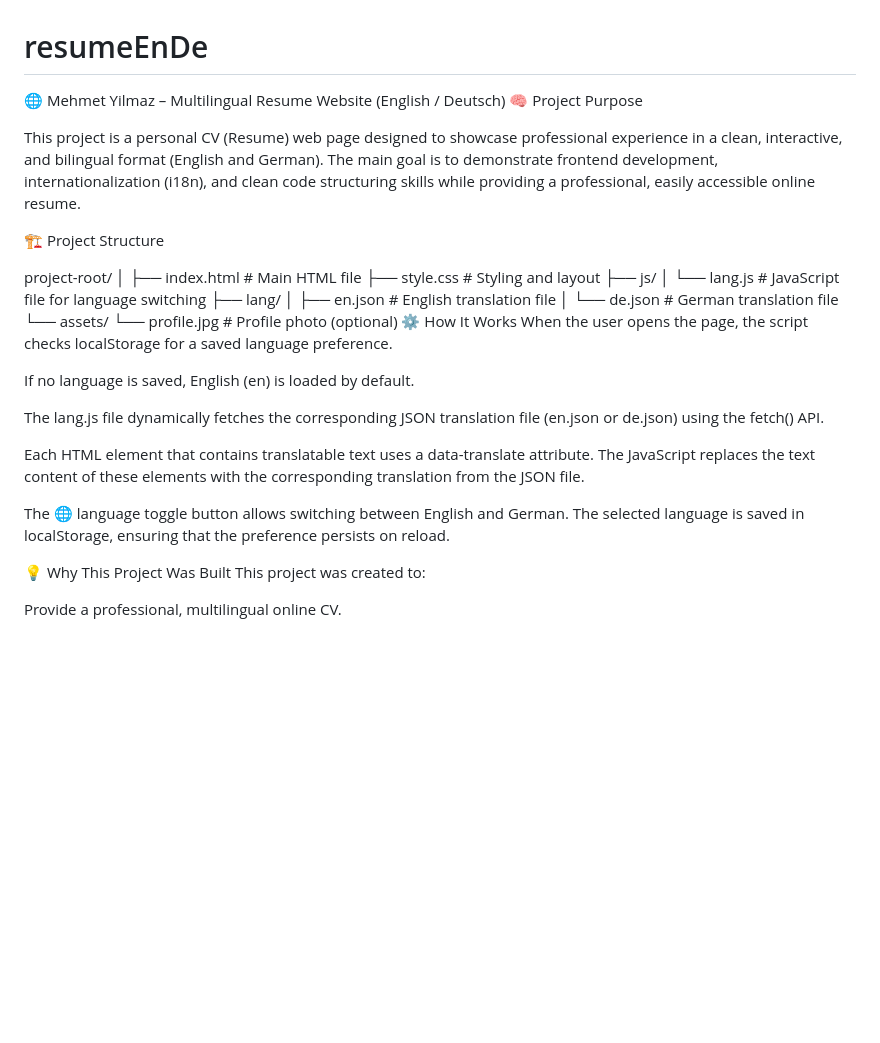
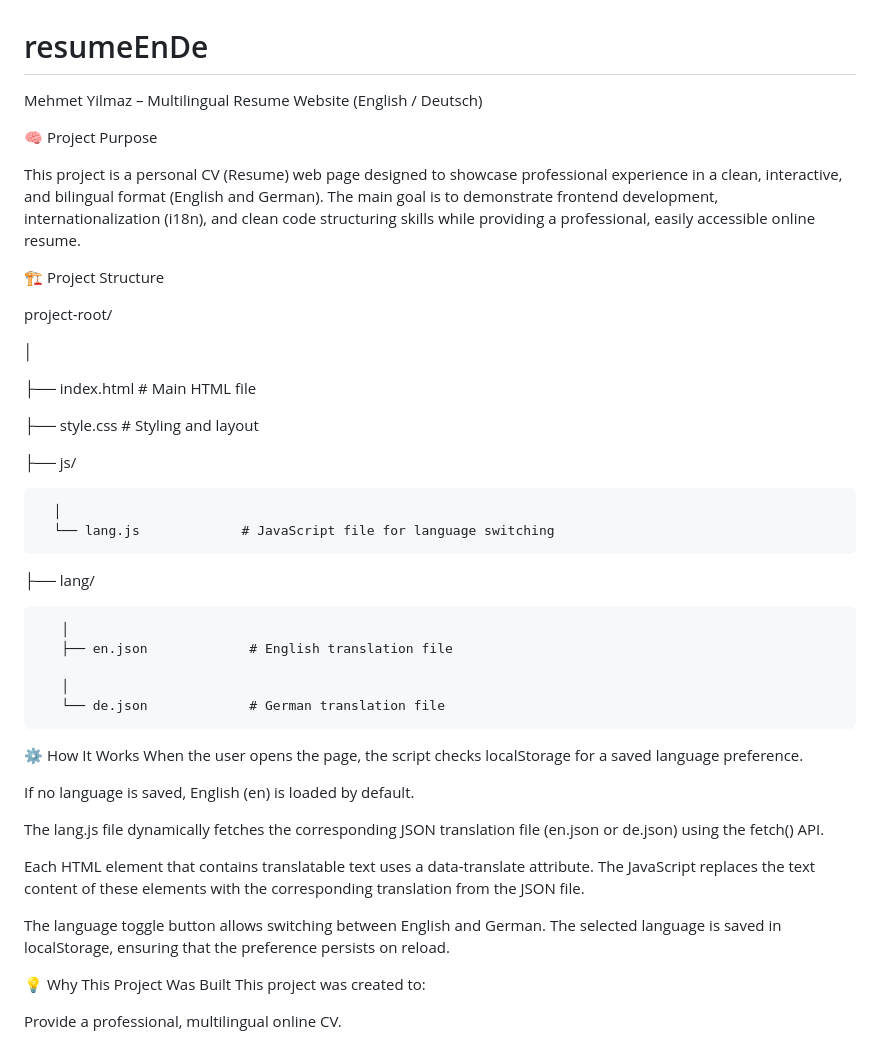
Before and after one commit to mehmetyilmaz61381/resumeEnDe, a Markdown page: README.md, the part around the change. Drawn GitHub-style; blank space fills up the shorter version.

```diff
--- a/README.md
+++ b/README.md
@@ -1,7 +1,8 @@
 # resumeEnDe
 
 
-🌐 Mehmet Yilmaz – Multilingual Resume Website (English / Deutsch)
+ Mehmet Yilmaz – Multilingual Resume Website (English / Deutsch)
+
 🧠 Project Purpose
 
 This project is a personal CV (Resume) web page designed to showcase professional experience in a clean, interactive, and bilingual format (English and German).
@@ -12,16 +13,28 @@ The main goal is to demonstrate frontend development, internationalization (i18n
 
 
 project-root/
+
 │
+
 ├── index.html              # Main HTML file
+
 ├── style.css               # Styling and layout
+
 ├── js/
-│   └── lang.js             # JavaScript file for language switching
+
+      │
+      └── lang.js             # JavaScript file for language switching
+
 ├── lang/
-│   ├── en.json             # English translation file
-│   └── de.json             # German translation file
-└── assets/
-    └── profile.jpg         # Profile photo (optional)
+
+       │
+       ├── en.json             # English translation file
+
+       │
+       └── de.json             # German translation file
+
+
+
 ⚙️ How It Works
 When the user opens the page, the script checks localStorage for a saved language preference.
 
@@ -32,7 +45,7 @@ The lang.js file dynamically fetches the corresponding JSON translation file (en
 Each HTML element that contains translatable text uses a data-translate attribute.
 The JavaScript replaces the text content of these elements with the corresponding translation from the JSON file.
 
-The 🌐 language toggle button allows switching between English and German.
+The  language toggle button allows switching between English and German.
 The selected language is saved in localStorage, ensuring that the preference persists on reload.
 
 💡 Why This Project Was Built
```
